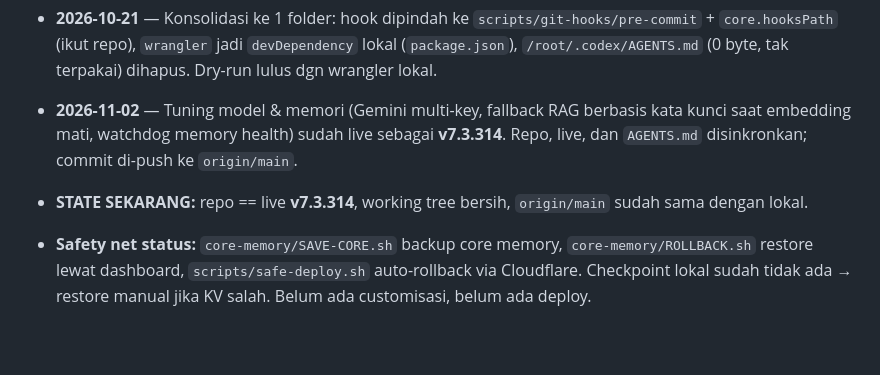
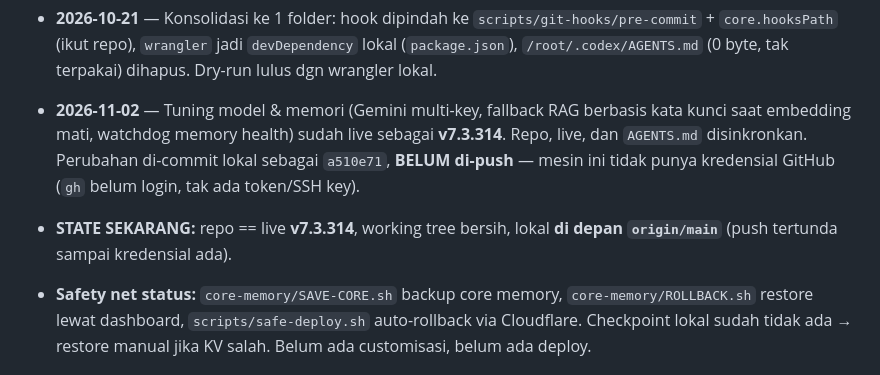
Before and after one commit to officialtuanrayid-lab/baby-trojan-pwa, a Markdown page: AGENTS.md, the part around the change. Drawn GitHub-style; blank space fills up the shorter version.

Commit message:
docs: catat status push tertunda karena kredensial GitHub tidak tersedia

```diff
--- a/AGENTS.md
+++ b/AGENTS.md
@@ -127,10 +127,12 @@ greeting, dashboard, build, apply, self, self-monitor, automation.
   Dry-run lulus dgn wrangler lokal.
 - **2026-11-02** — Tuning model & memori (Gemini multi-key, fallback RAG
   berbasis kata kunci saat embedding mati, watchdog memory health) sudah
-  live sebagai **v7.3.314**. Repo, live, dan `AGENTS.md` disinkronkan;
-  commit di-push ke `origin/main`.
+  live sebagai **v7.3.314**. Repo, live, dan `AGENTS.md` disinkronkan.
+  Perubahan di-commit lokal sebagai `a510e71`, **BELUM di-push** —
+  mesin ini tidak punya kredensial GitHub (`gh` belum login, tak ada
+  token/SSH key).
 - **STATE SEKARANG:** repo == live **v7.3.314**, working tree bersih,
-  `origin/main` sudah sama dengan lokal.
+  lokal **di depan `origin/main`** (push tertunda sampai kredensial ada).
 
 - **Safety net status:** `core-memory/SAVE-CORE.sh` backup core memory, `core-memory/ROLLBACK.sh` restore lewat dashboard, `scripts/safe-deploy.sh` auto-rollback via Cloudflare. Checkpoint lokal sudah tidak ada → restore manual jika KV salah.
   Belum ada customisasi, belum ada deploy.
```
